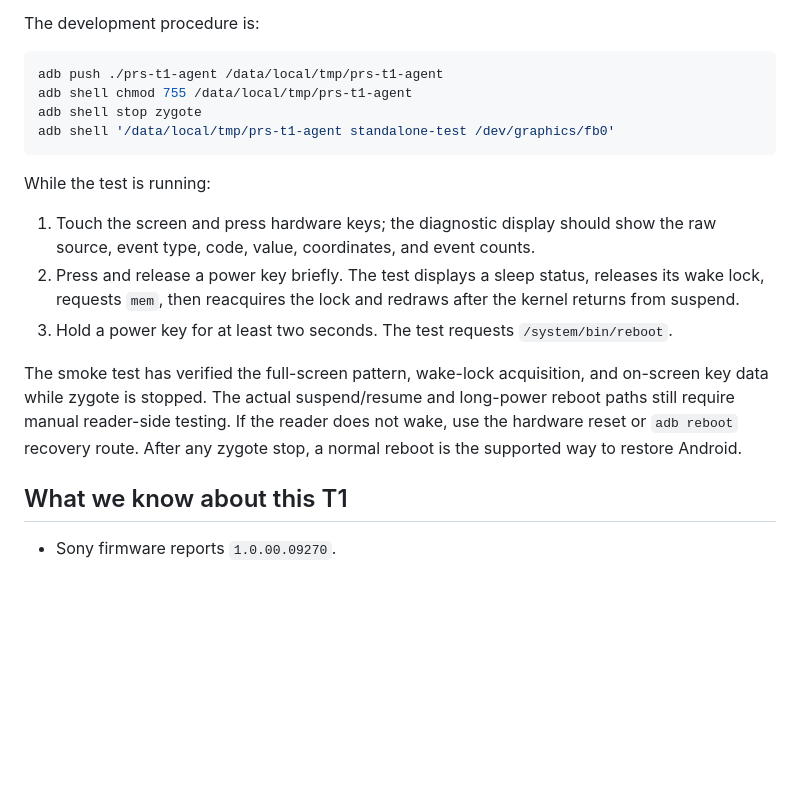
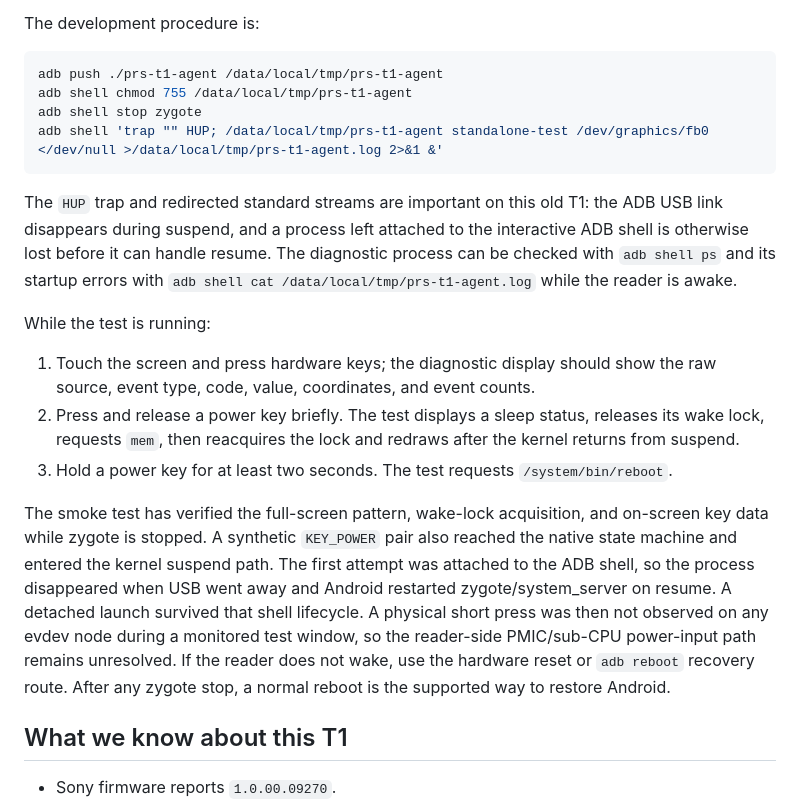
Before and after one commit to dstoc/sony-prs, a Markdown page: crates/prs-t1-agent/README.md, the part around the change. Drawn GitHub-style; blank space fills up the shorter version.

Commit message:
docs: record T1 power test findings

````diff
--- a/crates/prs-t1-agent/README.md
+++ b/crates/prs-t1-agent/README.md
@@ -152,8 +152,15 @@ The development procedure is:
 adb push ./prs-t1-agent /data/local/tmp/prs-t1-agent
 adb shell chmod 755 /data/local/tmp/prs-t1-agent
 adb shell stop zygote
-adb shell '/data/local/tmp/prs-t1-agent standalone-test /dev/graphics/fb0'
+adb shell 'trap "" HUP; /data/local/tmp/prs-t1-agent standalone-test /dev/graphics/fb0 </dev/null >/data/local/tmp/prs-t1-agent.log 2>&1 &'
 ```
+
+The `HUP` trap and redirected standard streams are important on this old T1:
+the ADB USB link disappears during suspend, and a process left attached to the
+interactive ADB shell is otherwise lost before it can handle resume. The
+diagnostic process can be checked with `adb shell ps` and its startup errors
+with `adb shell cat /data/local/tmp/prs-t1-agent.log` while the reader is
+awake.
 
 While the test is running:
 
@@ -165,10 +172,15 @@ While the test is running:
 3. Hold a power key for at least two seconds. The test requests `/system/bin/reboot`.
 
 The smoke test has verified the full-screen pattern, wake-lock acquisition,
-and on-screen key data while zygote is stopped. The actual suspend/resume and
-long-power reboot paths still require manual reader-side testing. If the
-reader does not wake, use the hardware reset or `adb reboot` recovery route.
-After any zygote stop, a normal reboot is the supported way to restore Android.
+and on-screen key data while zygote is stopped. A synthetic `KEY_POWER` pair
+also reached the native state machine and entered the kernel suspend path. The
+first attempt was attached to the ADB shell, so the process disappeared when
+USB went away and Android restarted zygote/system_server on resume. A detached
+launch survived that shell lifecycle. A physical short press was then not
+observed on any evdev node during a monitored test window, so the reader-side
+PMIC/sub-CPU power-input path remains unresolved. If the reader does not wake,
+use the hardware reset or `adb reboot` recovery route. After any zygote stop, a
+normal reboot is the supported way to restore Android.
 
 ## What we know about this T1
 
````
Also changed, not shown: docs/prs-t1/analysis.md (+16 -3 lines).
